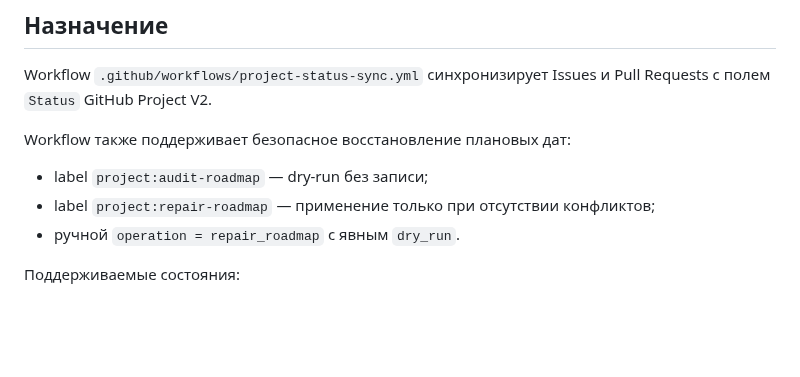
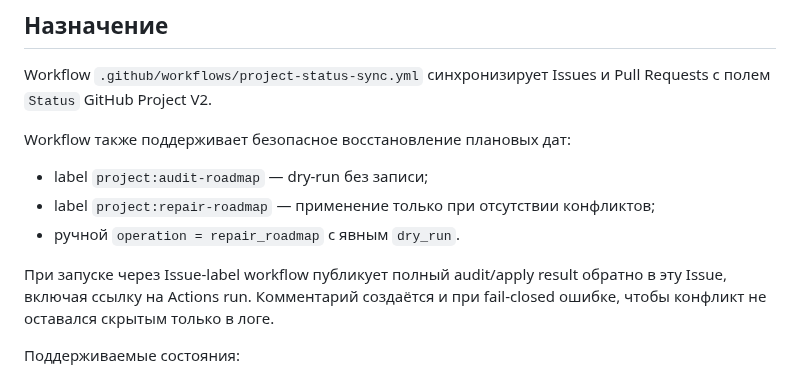
Before and after one commit to Dimar4713/AIMETON_site_auditor, a Markdown page: docs/PROJECT-LIFECYCLE-AUTOMATION.md, the part around the change. GitHub-like rendering; blank space fills up the shorter version.

```diff
--- a/docs/PROJECT-LIFECYCLE-AUTOMATION.md
+++ b/docs/PROJECT-LIFECYCLE-AUTOMATION.md
@@ -10,6 +10,10 @@ Workflow также поддерживает безопасное восстан
 - label `project:repair-roadmap` — применение только при отсутствии
   конфликтов;
 - ручной `operation = repair_roadmap` с явным `dry_run`.
+
+При запуске через Issue-label workflow публикует полный audit/apply result
+обратно в эту Issue, включая ссылку на Actions run. Комментарий создаётся и
+при fail-closed ошибке, чтобы конфликт не оставался скрытым только в логе.
 
 Поддерживаемые состояния:
 
```
